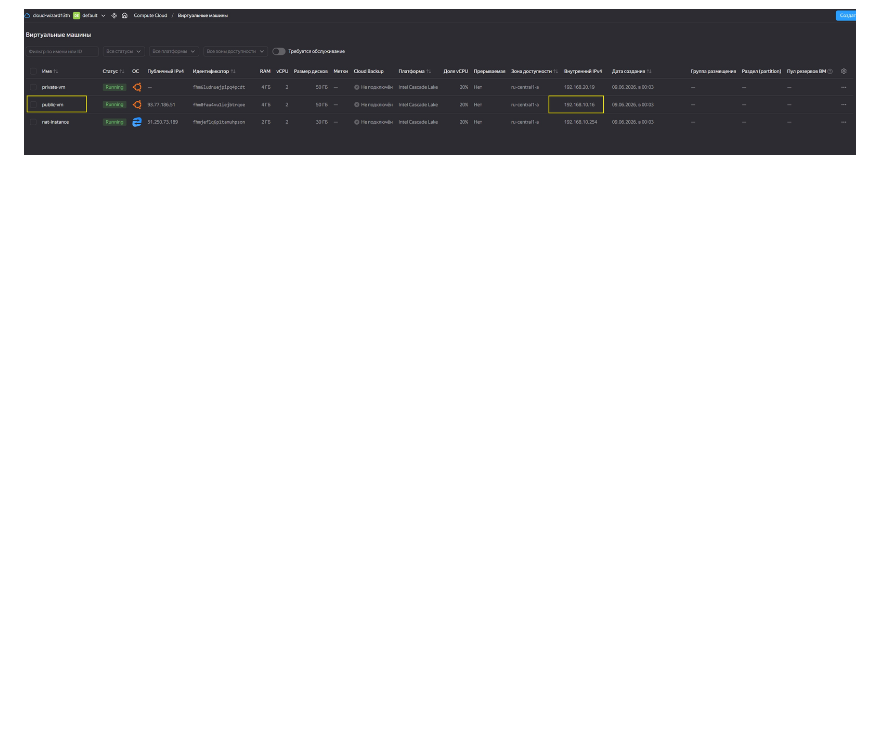
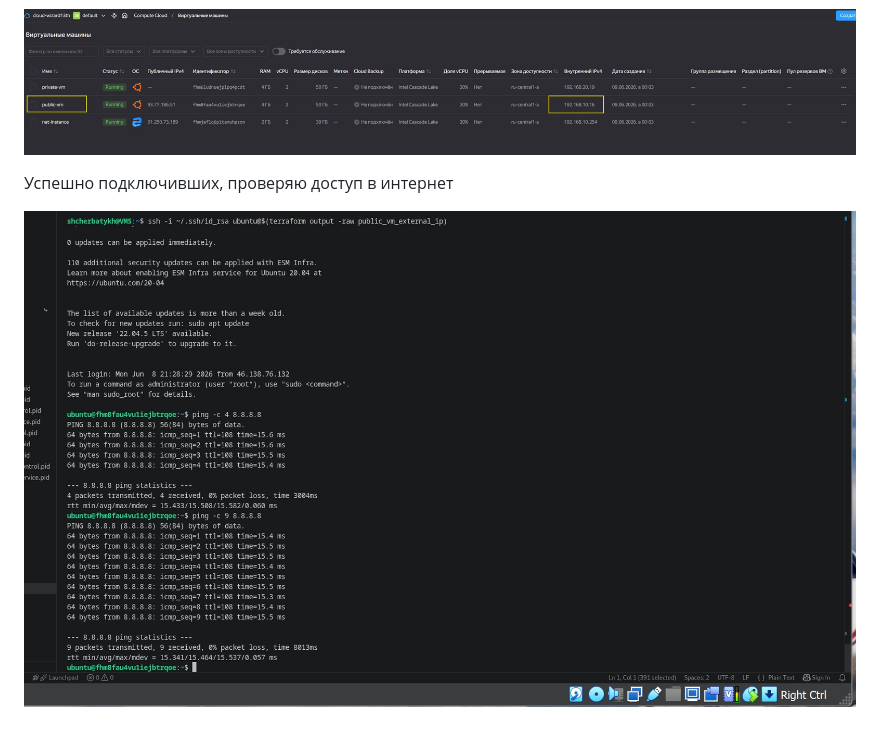
Before and after one commit to Anton-Shcherbatykh/FOPS-38_22, a Markdown page: 22-01/README.md, the part around the change. Drawn GitHub-style; blank space fills up the shorter version.

```diff
--- a/22-01/README.md
+++ b/22-01/README.md
@@ -85,3 +85,7 @@ ssh -i ~/.ssh/id_rsa ubuntu@$(terraform output -raw public_vm_external_ip)
 ![alt text](Pictures/pic08.jpg)
 
 ![alt text](Pictures/pic09.jpg)
+
+Успешно подключивших, проверяю доступ в интернет
+
+![alt text](Pictures/pic010.jpg)
```
